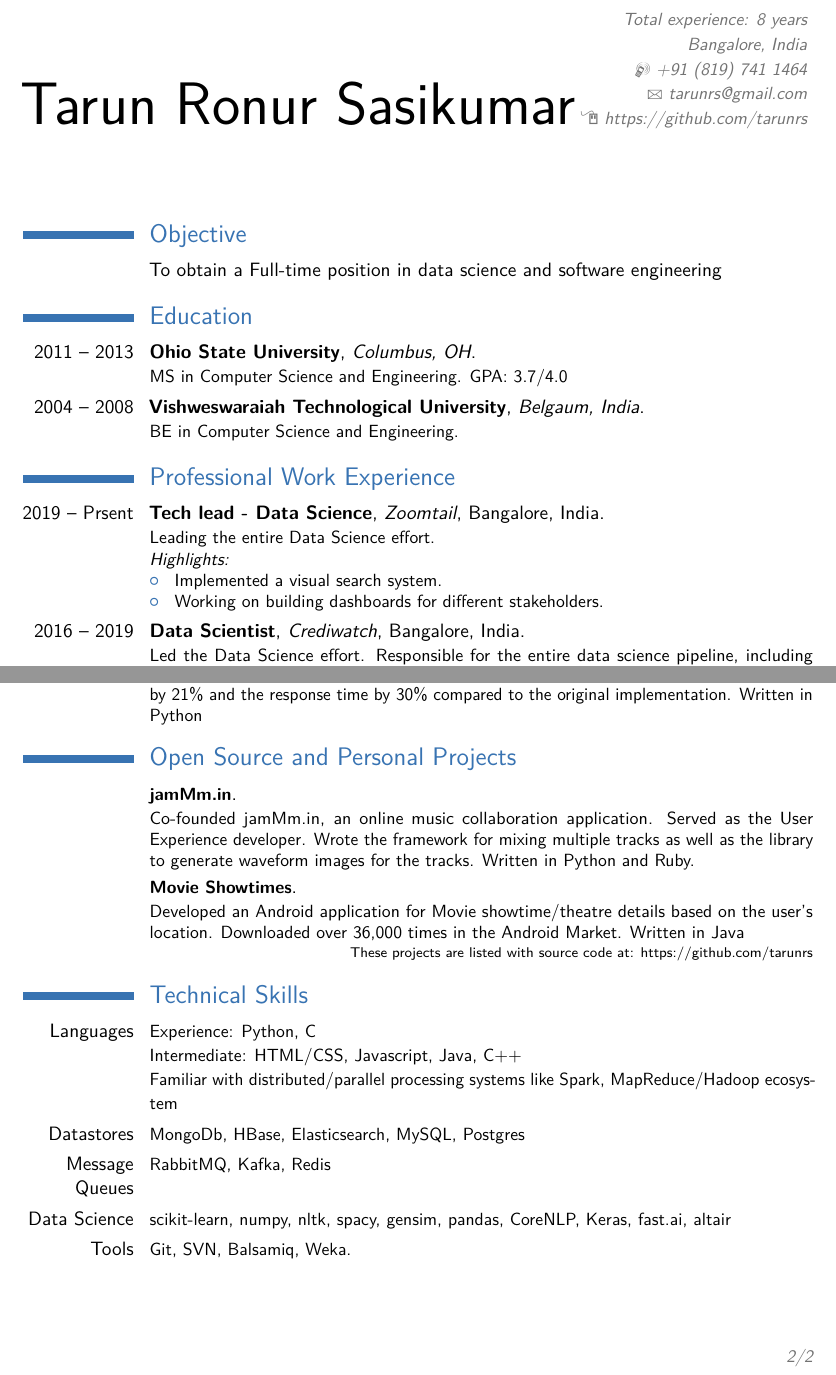
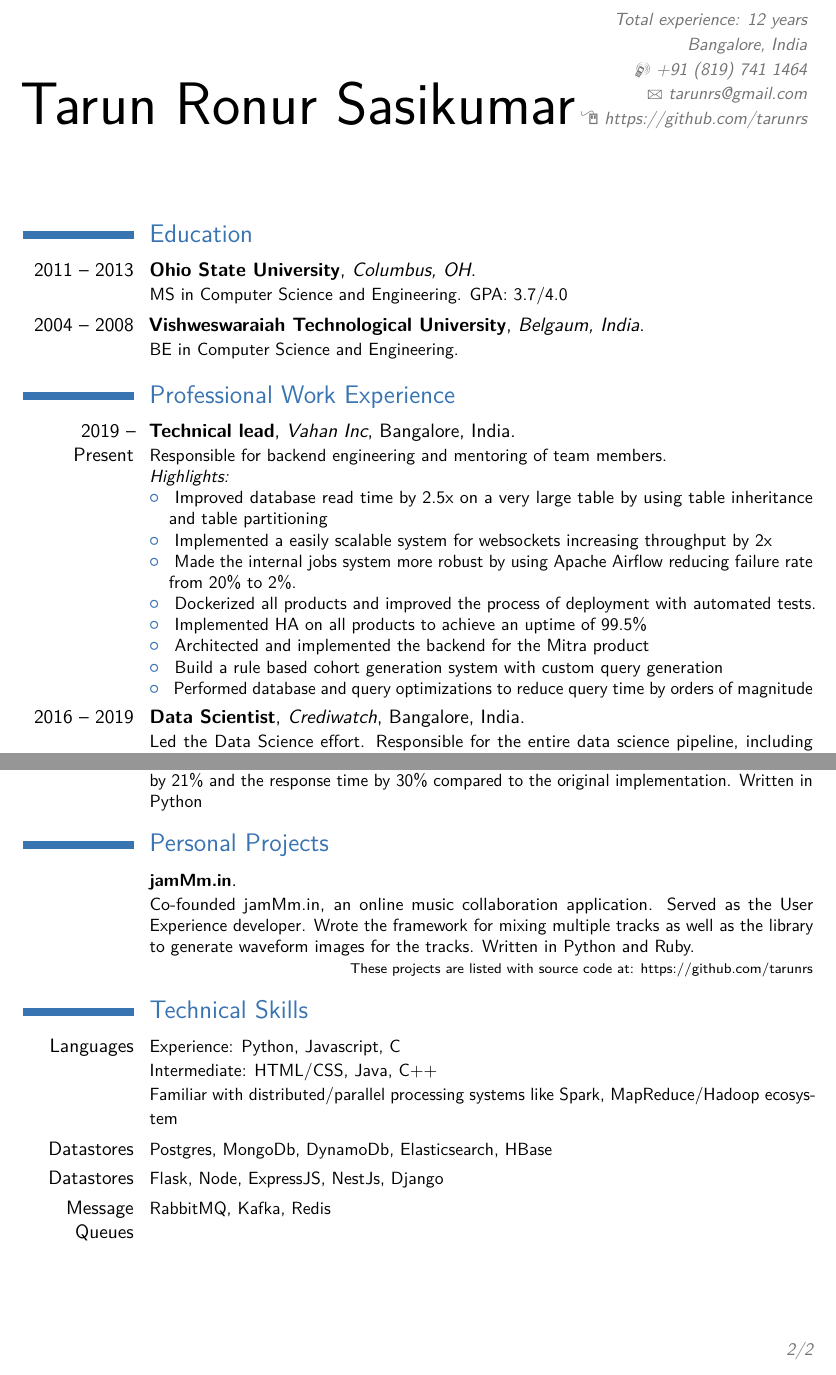
Before and after one commit to tarunrs/resume, a LaTeX CV (resume.tex): two parts of pages 1 and 2 of 2, joined at a grey line, cut so that both start at the same text. Compiled offline with pdfLaTeX.

Commit message:
Updated Vahan experience

```diff
--- a/resume.tex
+++ b/resume.tex
@@ -26,7 +26,7 @@
 % personal data
 \firstname{Tarun Ronur}
 \familyname{Sasikumar}
-\address{Total experience: 8 years}{Bangalore, India}    % optional, remove the line if not wanted
+\address{Total experience: 12 years}{Bangalore, India}    % optional, remove the line if not wanted
 \mobile{+91~(819)~741~1464}                     % optional, remove the line if not wanted
 \email{tarunrs@gmail.com}                        % optional, remove the line if not wanted
 \homepage{https://github.com/tarunrs}
@@ -44,18 +44,22 @@
 \begin{document}
 %\begin{CJK*}{UTF8}{gbsn}                     % to typeset your resume in Chinese using CJK
 \maketitle
-\section{Objective}
-\cvitem{}{To obtain a Full-time position in data science and software engineering}
 \section{Education}
 \cventry{2011 -- 2013}{Ohio State University}{Columbus, OH}{}{}{MS in Computer Science and Engineering. GPA: 3.7/4.0}
 \cventry{2004 -- 2008}{Vishweswaraiah Technological University}{Belgaum, India}{}{}{BE in Computer Science and Engineering.}
 \section{Professional Work Experience}
 % \subsection{Vocational}
-\cventry{2019 -- Prsent}{Tech lead - Data Science}{Zoomtail}{Bangalore, India}{}{ Leading the entire Data Science effort.\newline
+\cventry{2019 -- Present}{Technical lead}{Vahan Inc}{Bangalore, India}{}{ Responsible for backend engineering and mentoring of team members.\newline
 \emph{Highlights:}
 \begin{itemize}
-\item \textbf{} Implemented a visual search system.
-\item \textbf{} Working on building dashboards for different stakeholders.
+\item \textbf{} Improved database read time by 2.5x on a very large table by using table inheritance and table partitioning
+\item \textbf{} Implemented a easily scalable system for websockets increasing throughput by 2x
+\item \textbf{} Made the internal jobs system more robust by using Apache Airflow reducing failure rate from 20\% to 2\%.
+\item \textbf{} Dockerized all products and improved the process of deployment with automated tests.
+\item \textbf{} Implemented HA on all products to achieve an uptime of 99.5\%
+\item \textbf{} Architected and implemented the backend for the Mitra product
+\item \textbf{} Build a rule based cohort generation system with custom query generation
+\item \textbf{} Performed database and query optimizations to reduce query time by orders of magnitude
 \end{itemize}}
 \cventry{2016 -- 2019}{Data Scientist}{Crediwatch}{Bangalore, India}{}{ Led the Data Science effort. Responsible for the entire data science pipeline, including system architecture and mentoring of team members.\newline
 \emph{Highlights:}
@@ -77,16 +81,14 @@
 \cventry{}{\small Realtime Analysis of Tweets}{}{Prof. Arnab Nandi}{}{Implemented a system for real-time analysis of sentiments and surfacing of contextual tweets related to political events like the Presidential debates. The supervised model achieves a precision of 85\% with a response time of less than 200ms on the 1\% Twitter firehose. }
 \cventry{}{\small Link Prediction - KDD Cup 2012}{}{ Prof. Srinivasan Parthasarathy}{}{Part of a team of 3 that took part in the KDD Cup link prediction challenge in social networks. Wrote multiple scripts to extract semantic and network features from the social graph which helped achieve a weighted average precision of 81\%.}
 \cventry{}{\small pSnipSuggest}{}{Prof. Arnab Nandi}{}{Implemented a system that provides on-the-go, context-aware assistance in the SQL composition process, based on SnipSuggest by  Khoussainova et al. Increased the average precision by 21\% and the response time by 30\% compared to the original implementation. Written in Python}
-\section{Open Source and Personal Projects}
+\section{Personal Projects}
 \cventry{}{\small jamMm.in}{}{}{}{\small Co-founded jamMm.in, an online music collaboration application. Served as the User Experience developer. Wrote the framework for mixing multiple tracks as well as the library to generate waveform images for the tracks. Written in Python and Ruby.}
-\cventry{}{\small Movie Showtimes}{}{}{}{\small Developed an Android application for Movie showtime/theatre details based on the user's location. Downloaded over 36,000 times in the Android Market. Written in Java }
 \hfill\scriptsize{These projects are listed with source code at: \href{https://github.com/tarunrs}{https://github.com/tarunrs}}
 \normalsize
 \section{Technical Skills}
-\cvitem{Languages}{\small Experience: Python, C\newline Intermediate: HTML/CSS, Javascript, Java, C++\newline Familiar with distributed/parallel processing systems like Spark, MapReduce/Hadoop ecosystem}
-\cvitem{Datastores}{\small MongoDb, HBase, Elasticsearch, MySQL, Postgres }
+\cvitem{Languages}{\small Experience: Python, Javascript, C\newline Intermediate: HTML/CSS, Java, C++\newline Familiar with distributed/parallel processing systems like Spark, MapReduce/Hadoop ecosystem}
+\cvitem{Datastores}{\small Postgres, MongoDb, DynamoDb, Elasticsearch, HBase }
+\cvitem{Datastores}{\small Flask, Node, ExpressJS, NestJs, Django}
 \cvitem{Message Queues}{\small RabbitMQ, Kafka, Redis}
-\cvitem{Data Science}{\small scikit-learn, numpy, nltk, spacy, gensim, pandas, CoreNLP, Keras, fast.ai, altair}
-\cvitem{Tools}{\small Git, SVN, Balsamiq, Weka.\newline }
 { }
 \end{document}
```
Also changed, not shown: resume.pdf, 4 other files.
